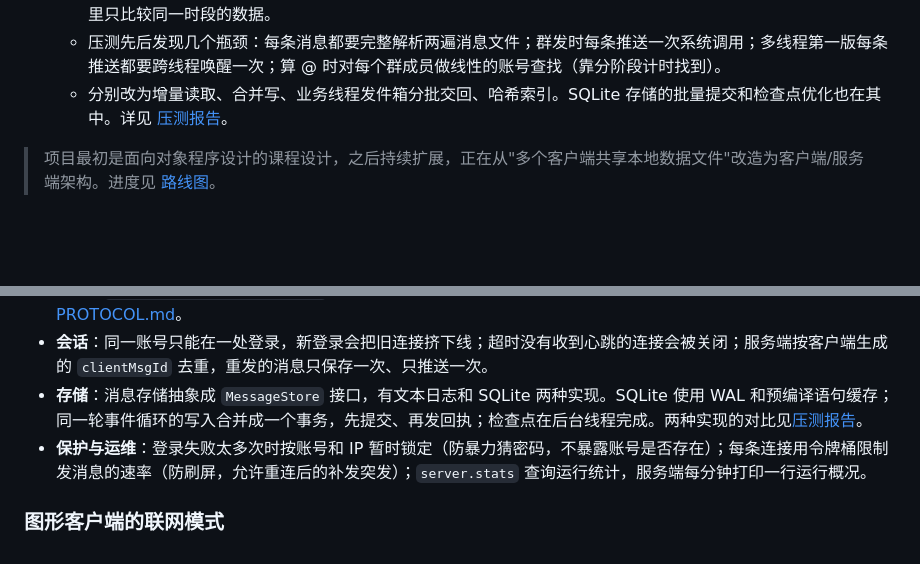
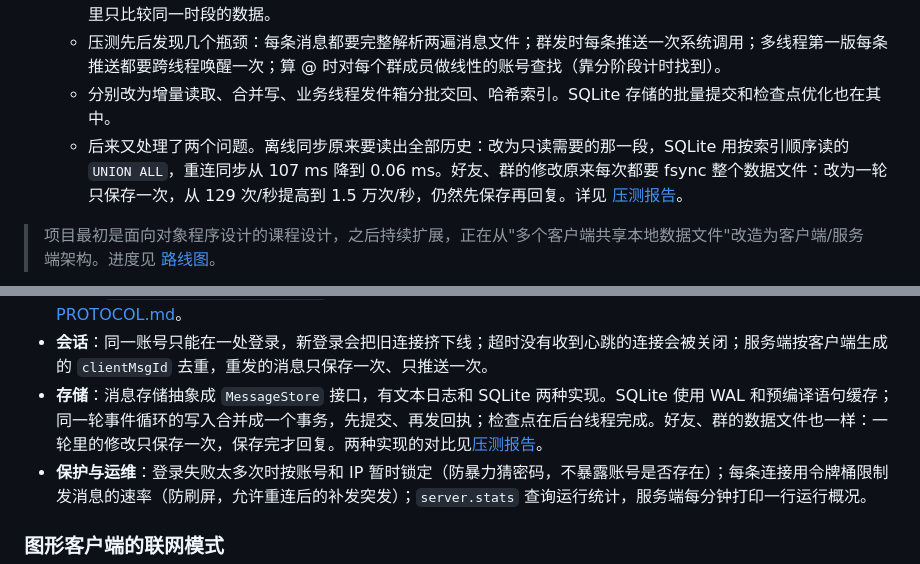
Before and after one commit to Hakak1-yrs/IMChat, a Markdown page: README.md, 2 parts joined by grey strips. GitHub-like rendering; blank space fills up the shorter version.

Commit message:
README: mention the sync and data-save optimizations

```diff
--- a/README.md
+++ b/README.md
@@ -15,7 +15,8 @@
 - **压测工具** `IMChatBench`：
   - 测得私信 **5～6.6 万条/秒**（2 个 I/O 线程，p99 约 5 ms），100 人群消息 **2.7 万条/秒**（单线程，每秒推送约 260 万条）；5,000 条并发连接下私信 5.4 万条/秒，推送一条不少。不同时段的绝对数字会随机器状态波动，报告里只比较同一时段的数据。
   - 压测先后发现几个瓶颈：每条消息都要完整解析两遍消息文件；群发时每条推送一次系统调用；多线程第一版每条推送都要跨线程唤醒一次；算 @ 时对每个群成员做线性的账号查找（靠分阶段计时找到）。
-  - 分别改为增量读取、合并写、业务线程发件箱分批交回、哈希索引。SQLite 存储的批量提交和检查点优化也在其中。详见 [压测报告](docs/BENCHMARK.md)。
+  - 分别改为增量读取、合并写、业务线程发件箱分批交回、哈希索引。SQLite 存储的批量提交和检查点优化也在其中。
+  - 后来又处理了两个问题。离线同步原来要读出全部历史：改为只读需要的那一段，SQLite 用按索引顺序读的 `UNION ALL`，重连同步从 107 ms 降到 0.06 ms。好友、群的修改原来每次都要 fsync 整个数据文件：改为一轮只保存一次，从 129 次/秒提高到 1.5 万次/秒，仍然先保存再回复。详见 [压测报告](docs/BENCHMARK.md)。
 
 > 项目最初是面向对象程序设计的课程设计，之后持续扩展，正在从"多个客户端共享本地数据文件"改造为客户端/服务端架构。进度见 [路线图](docs/ROADMAP.md)。
 
@@ -53,7 +54,7 @@
 - **非阻塞发送与合并写**：调用 `send` 时先放进输出缓冲区，本轮事件处理完后统一写出，同一轮里发给同一连接的多条消息合并成一次系统调用（群发时效果明显）。写不完的部分留在缓冲区，等可写事件再继续写；只有缓冲区里有数据时才关心可写事件，避免 `poll` 空转。如果对方长时间不读、积压超过 8 MiB，就断开连接，防止慢速客户端拖垮服务端内存。
 - **协议**：`[4 字节长度][2 字节类型][JSON]`，按长度切分以处理半包和粘包；长度超过上限时直接断开。详见 [PROTOCOL.md](docs/PROTOCOL.md)。
 - **会话**：同一账号只能在一处登录，新登录会把旧连接挤下线；超时没有收到心跳的连接会被关闭；服务端按客户端生成的 `clientMsgId` 去重，重发的消息只保存一次、只推送一次。
-- **存储**：消息存储抽象成 `MessageStore` 接口，有文本日志和 SQLite 两种实现。SQLite 使用 WAL 和预编译语句缓存；同一轮事件循环的写入合并成一个事务，先提交、再发回执；检查点在后台线程完成。两种实现的对比见[压测报告](docs/BENCHMARK.md#4-存储文本日志-vs-sqlite)。
+- **存储**：消息存储抽象成 `MessageStore` 接口，有文本日志和 SQLite 两种实现。SQLite 使用 WAL 和预编译语句缓存；同一轮事件循环的写入合并成一个事务，先提交、再发回执；检查点在后台线程完成。好友、群的数据文件也一样：一轮里的修改只保存一次，保存完才回复。两种实现的对比见[压测报告](docs/BENCHMARK.md#4-存储文本日志-vs-sqlite)。
 - **保护与运维**：登录失败太多次时按账号和 IP 暂时锁定（防暴力猜密码，不暴露账号是否存在）；每条连接用令牌桶限制发消息的速率（防刷屏，允许重连后的补发突发）；`server.stats` 查询运行统计，服务端每分钟打印一行运行概况。
 
 ### 图形客户端的联网模式
```
